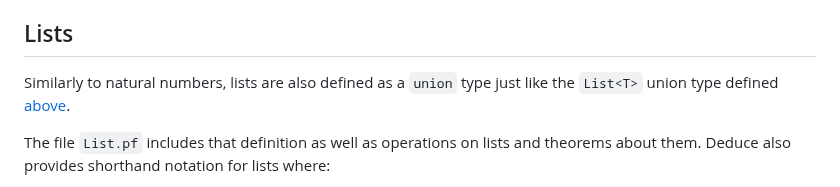
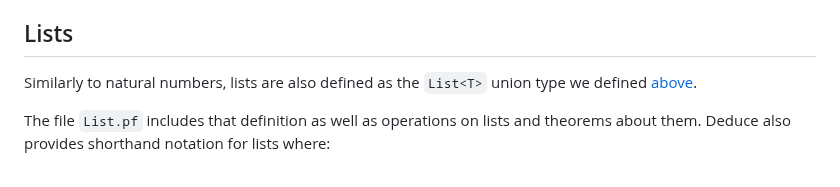
Before and after one commit to jsiek/deduce, a Markdown page: FunctionalProgramming.md, the part around the change. Rendered like a GitHub page.

Commit message:
Fix wording

```diff
--- a/FunctionalProgramming.md
+++ b/FunctionalProgramming.md
@@ -202,7 +202,7 @@ operations on natural numbers and theorems about them.  The numerals
 
 ## Lists
 
-Similarly to natural numbers, lists are also defined as a `union` type just like the `List<T>` union type defined [above](#generic-unions).
+Similarly to natural numbers, lists are also defined as the `List<T>` union type we defined [above](#generic-unions).
 
 The file `List.pf` includes that definition as well as operations on lists and theorems about them. Deduce also provides shorthand notation for lists where:
 
```
